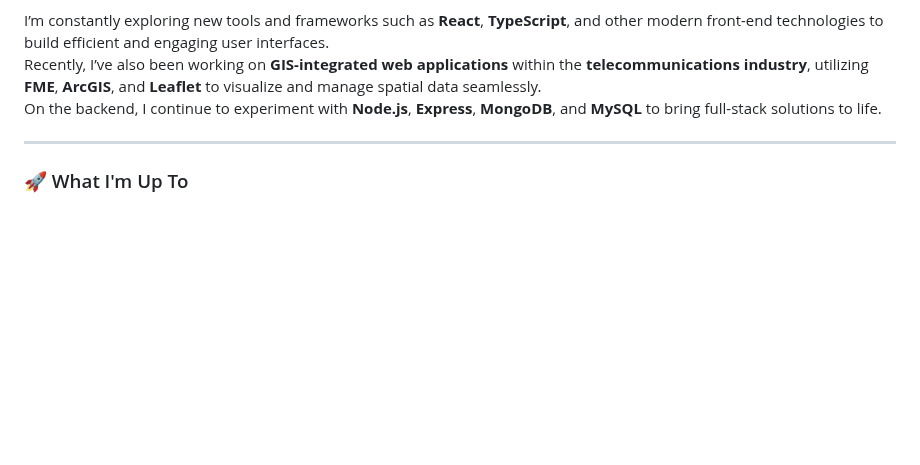
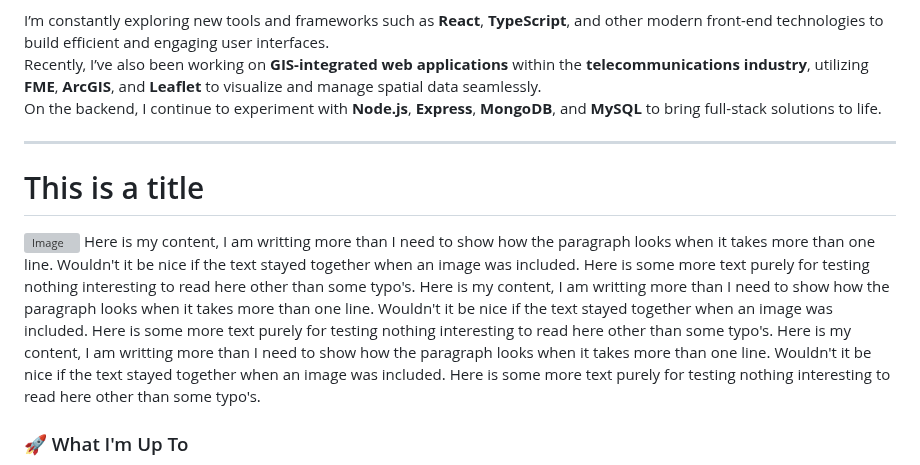
Before and after one commit to keanduque/keanduque, a Markdown page: README.md, the part around the change. GitHub-like rendering; blank space fills up the shorter version; grey boxes are pictures that could not be loaded.

```diff
--- a/README.md
+++ b/README.md
@@ -28,6 +28,21 @@ On the backend, I continue to experiment with **Node.js**, **Express**, **MongoD
 
 
 ---
+
+<div style="display:inline-block; color:black;border: 3px solid #ffd800; margin-bottom: 25px; border-radius: 10px; background-color: #FFF1AD; box-shadow: 13px 15px 6px #2b2626; border-top: 30px solid #ffd800;">
+  <h1 style="color:black; margin-top: -27px; padding-left: 5px; font-weight:bold;">
+    This is a title
+  </h1>
+
+  <div id="texts">
+    <p style="color:black; margin-top: 10px;margin-left: 10px; margin-bottom: 10px;  font-size: 120%;">
+      <img src="http://placehold.it/100x200" width="100" height="200" alt="Image" style="float: left; margin-right: 10px;" /> Here is my content, I am writting more than I need to show how the paragraph looks when it takes more than one line. Wouldn't
+      it be nice if the text stayed together when an image was included. Here is some more text purely for testing nothing interesting to read here other than some typo's. Here is my content, I am writting more than I need to show how the paragraph looks when it takes more than one line. Wouldn't
+      it be nice if the text stayed together when an image was included. Here is some more text purely for testing nothing interesting to read here other than some typo's. Here is my content, I am writting more than I need to show how the paragraph looks when it takes more than one line. Wouldn't
+      it be nice if the text stayed together when an image was included. Here is some more text purely for testing nothing interesting to read here other than some typo's.
+    </p>
+  </div>
+</div>
 
 ### 🚀 What I'm Up To
 
```
